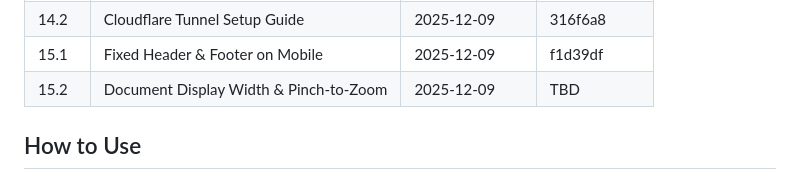
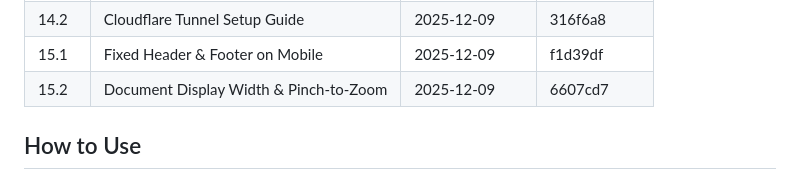
Before and after one commit to FloLecoeuche/lexard, a Markdown page: tasks/PROGRESS.md, the part around the change. Drawn GitHub-style.

Commit message:
docs: update US 15.2 commit hash in progress tracker
🤖 Generated with [Claude Code](https://claude.com/claude-code)

Co-Authored-By: Claude Opus 4.5 <noreply@anthropic.com>

```diff
--- a/tasks/PROGRESS.md
+++ b/tasks/PROGRESS.md
@@ -105,7 +105,7 @@ This folder contains detailed specifications for each Epic and User Story. Each
 | 14.1  | UI Password Protection                | 2025-12-09 | 686da3c  |
 | 14.2  | Cloudflare Tunnel Setup Guide         | 2025-12-09 | 316f6a8  |
 | 15.1  | Fixed Header & Footer on Mobile       | 2025-12-09 | f1d39df  |
-| 15.2  | Document Display Width & Pinch-to-Zoom | 2025-12-09 | TBD      |
+| 15.2  | Document Display Width & Pinch-to-Zoom | 2025-12-09 | 6607cd7  |
 
 <!-- Format: | US ID | Name | Completed Date | Commit Hash | -->
 
```
